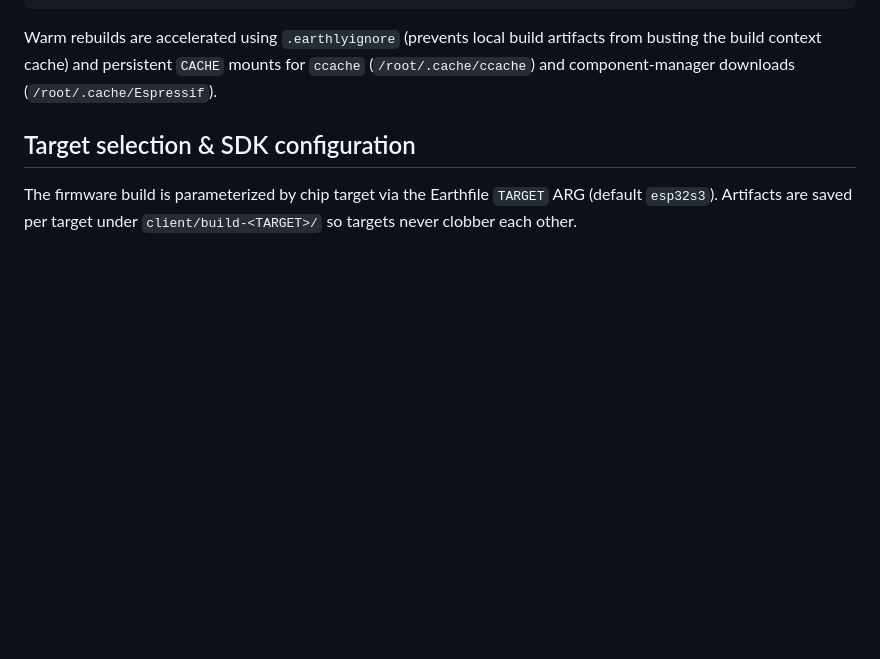
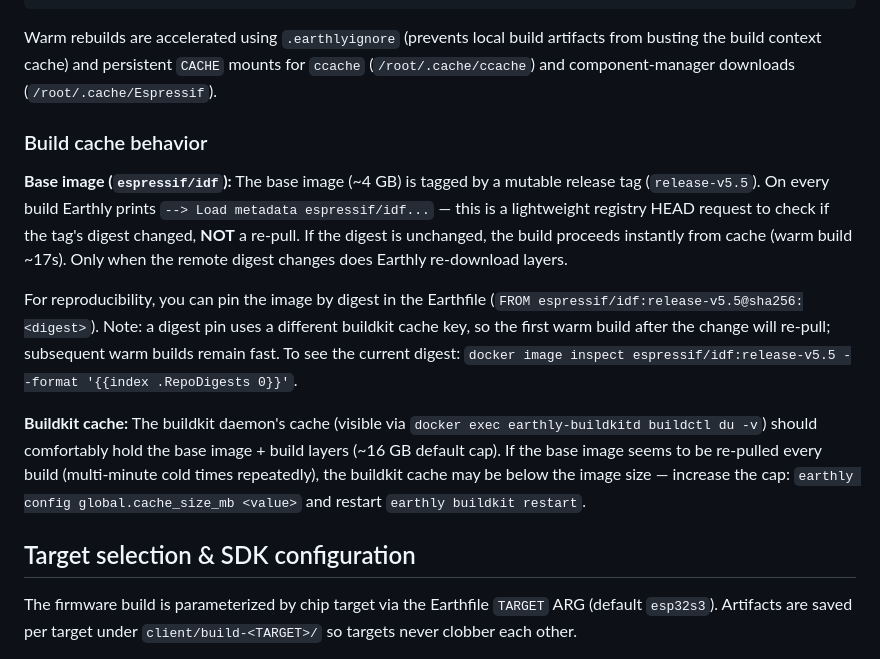
Before and after one commit to faisyl/espmic, a Markdown page: client/README.md, the part around the change. Rendered like a GitHub page; blank space fills up the shorter version.

Commit message:
espmic-idf-cache: diagnose + document base-image caching behavior
The espressif/idf image is NOT re-pulled on every build — the per-build
`--> Load metadata` line is a lightweight registry digest check, not a
download. Warm builds (~17s) all show `*cached*`; the base image stays in
the buildkit cache (~16GB, no eviction). Pinning by digest was tested but
made warm builds slower (12m) vs the mutable tag's perfect warm cache, so
it was NOT applied.

Added a "Build cache behavior" subsection to client/README documenting
the metadata-check vs re-pull distinction, the current digest, and the
buildkit cache_size_mb knob for cases where the image does get evicted.

Co-Authored-By: Claude Opus 4.8 (1M context) <noreply@anthropic.com>
Claude-Session: https://claude.ai/code/session_idf_image_cache_1

```diff
--- a/client/README.md
+++ b/client/README.md
@@ -46,6 +46,26 @@ cmake, or xtensa-gcc is installed on the host.
 Warm rebuilds are accelerated using `.earthlyignore` (prevents local build
 artifacts from busting the build context cache) and persistent `CACHE` mounts for
 `ccache` (`/root/.cache/ccache`) and component-manager downloads (`/root/.cache/Espressif`).
+
+### Build cache behavior
+
+**Base image (`espressif/idf`):** The base image (~4 GB) is tagged by a mutable release
+tag (`release-v5.5`). On every build Earthly prints `--> Load metadata espressif/idf...`
+— this is a lightweight registry HEAD request to check if the tag's digest changed,
+**NOT** a re-pull. If the digest is unchanged, the build proceeds instantly from cache
+(warm build ~17s). Only when the remote digest changes does Earthly re-download layers.
+
+For reproducibility, you can pin the image by digest in the Earthfile (`FROM
+espressif/idf:release-v5.5@sha256:<digest>`). Note: a digest pin uses a different buildkit
+cache key, so the first warm build after the change will re-pull; subsequent warm builds
+remain fast. To see the current digest: `docker image inspect espressif/idf:release-v5.5
+--format '{{index .RepoDigests 0}}'`.
+
+**Buildkit cache:** The buildkit daemon's cache (visible via `docker exec earthly-buildkitd
+buildctl du -v`) should comfortably hold the base image + build layers (~16 GB default cap).
+If the base image seems to be re-pulled every build (multi-minute cold times repeatedly),
+the buildkit cache may be below the image size — increase the cap:
+`earthly config global.cache_size_mb <value>` and restart `earthly buildkit restart`.
 
 ## Target selection & SDK configuration
 
```
